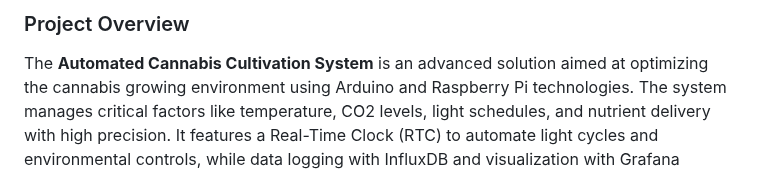
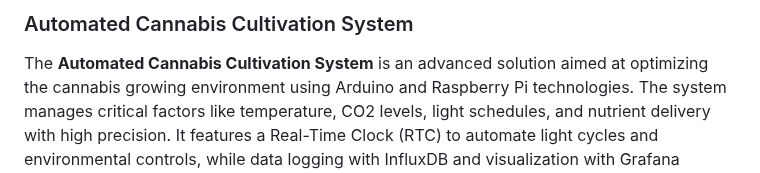
Before and after one commit to dr-cannabotics/canna_control, a Markdown page: README.md, the part around the change. Drawn GitHub-style.

```diff
--- a/README.md
+++ b/README.md
@@ -1,4 +1,4 @@
-### Project Overview
+### Automated Cannabis Cultivation System
 
 The **Automated Cannabis Cultivation System** is an advanced solution aimed at optimizing the cannabis growing environment using Arduino and Raspberry Pi technologies. The system manages critical factors like temperature, CO2 levels, light schedules, and nutrient delivery with high precision. It features a Real-Time Clock (RTC) to automate light cycles and environmental controls, while data logging with InfluxDB and visualization with Grafana provide comprehensive insights into system performance and plant growth. An optional web interface allows for remote monitoring and control, and the system can be expanded to include hydroponic nutrient management for advanced cultivation.
 
```
